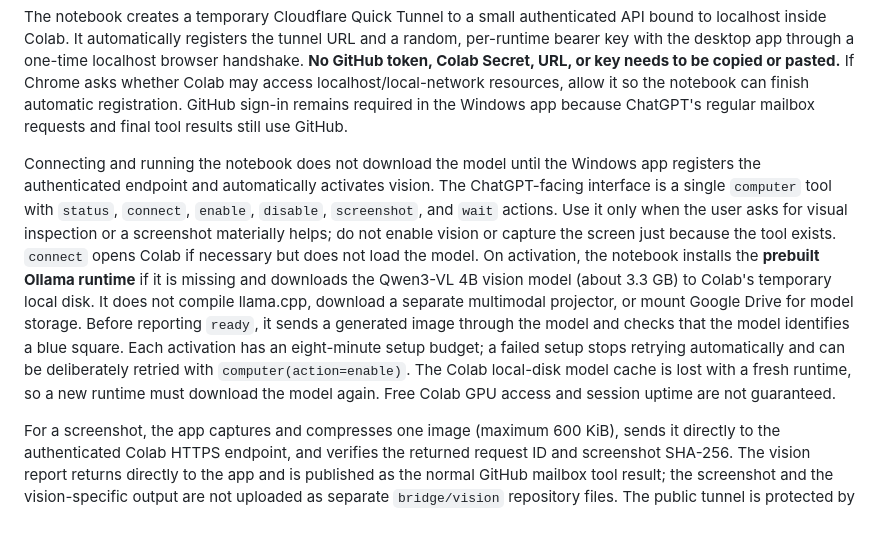
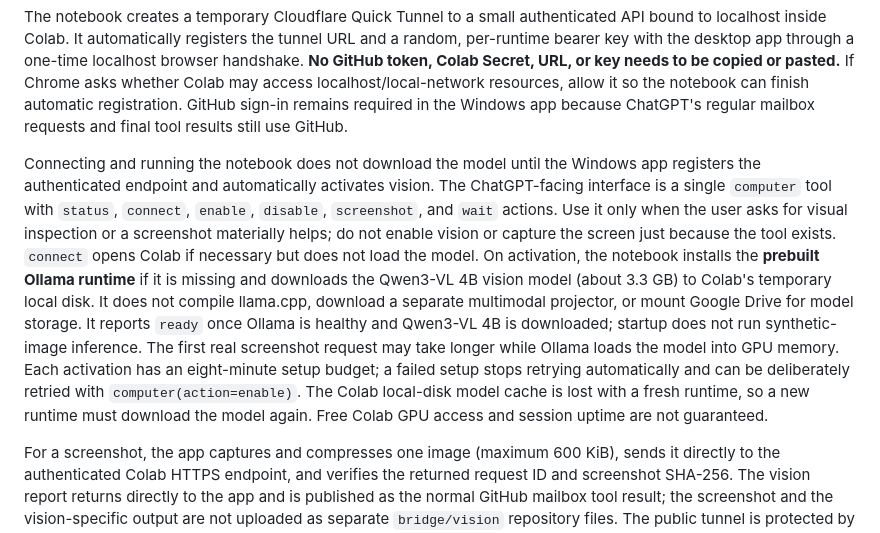
Before and after one commit to hashin9973-ux/idk, a Markdown page: README.md, the part around the change. Drawn GitHub-style.

Commit message:
Document Colab readiness without startup image test

```diff
--- a/README.md
+++ b/README.md
@@ -185,7 +185,7 @@ The status window's **Connect Colab** button checks that the desktop app is sign
 
 The notebook creates a temporary Cloudflare Quick Tunnel to a small authenticated API bound to localhost inside Colab. It automatically registers the tunnel URL and a random, per-runtime bearer key with the desktop app through a one-time localhost browser handshake. **No GitHub token, Colab Secret, URL, or key needs to be copied or pasted.** If Chrome asks whether Colab may access localhost/local-network resources, allow it so the notebook can finish automatic registration. GitHub sign-in remains required in the Windows app because ChatGPT's regular mailbox requests and final tool results still use GitHub.
 
-Connecting and running the notebook does not download the model until the Windows app registers the authenticated endpoint and automatically activates vision. The ChatGPT-facing interface is a single `computer` tool with `status`, `connect`, `enable`, `disable`, `screenshot`, and `wait` actions. Use it only when the user asks for visual inspection or a screenshot materially helps; do not enable vision or capture the screen just because the tool exists. `connect` opens Colab if necessary but does not load the model. On activation, the notebook installs the **prebuilt Ollama runtime** if it is missing and downloads the Qwen3-VL 4B vision model (about 3.3 GB) to Colab's temporary local disk. It does not compile llama.cpp, download a separate multimodal projector, or mount Google Drive for model storage. Before reporting `ready`, it sends a generated image through the model and checks that the model identifies a blue square. Each activation has an eight-minute setup budget; a failed setup stops retrying automatically and can be deliberately retried with `computer(action=enable)`. The Colab local-disk model cache is lost with a fresh runtime, so a new runtime must download the model again. Free Colab GPU access and session uptime are not guaranteed.
+Connecting and running the notebook does not download the model until the Windows app registers the authenticated endpoint and automatically activates vision. The ChatGPT-facing interface is a single `computer` tool with `status`, `connect`, `enable`, `disable`, `screenshot`, and `wait` actions. Use it only when the user asks for visual inspection or a screenshot materially helps; do not enable vision or capture the screen just because the tool exists. `connect` opens Colab if necessary but does not load the model. On activation, the notebook installs the **prebuilt Ollama runtime** if it is missing and downloads the Qwen3-VL 4B vision model (about 3.3 GB) to Colab's temporary local disk. It does not compile llama.cpp, download a separate multimodal projector, or mount Google Drive for model storage. It reports `ready` once Ollama is healthy and Qwen3-VL 4B is downloaded; startup does not run synthetic-image inference. The first real screenshot request may take longer while Ollama loads the model into GPU memory. Each activation has an eight-minute setup budget; a failed setup stops retrying automatically and can be deliberately retried with `computer(action=enable)`. The Colab local-disk model cache is lost with a fresh runtime, so a new runtime must download the model again. Free Colab GPU access and session uptime are not guaranteed.
 
 For a screenshot, the app captures and compresses one image (maximum 600 KiB), sends it directly to the authenticated Colab HTTPS endpoint, and verifies the returned request ID and screenshot SHA-256. The vision report returns directly to the app and is published as the normal GitHub mailbox tool result; the screenshot and the vision-specific output are not uploaded as separate `bridge/vision` repository files. The public tunnel is protected by a high-entropy bearer key, and only the specific health, activation, deactivation, and analysis routes are exposed. Do not share the tunnel URL or notebook output with others.
 
```
